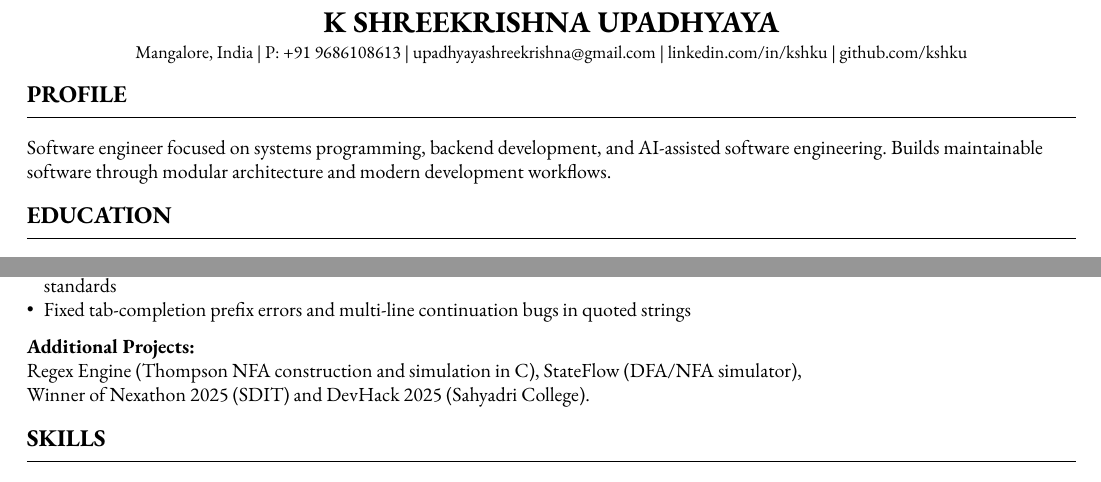
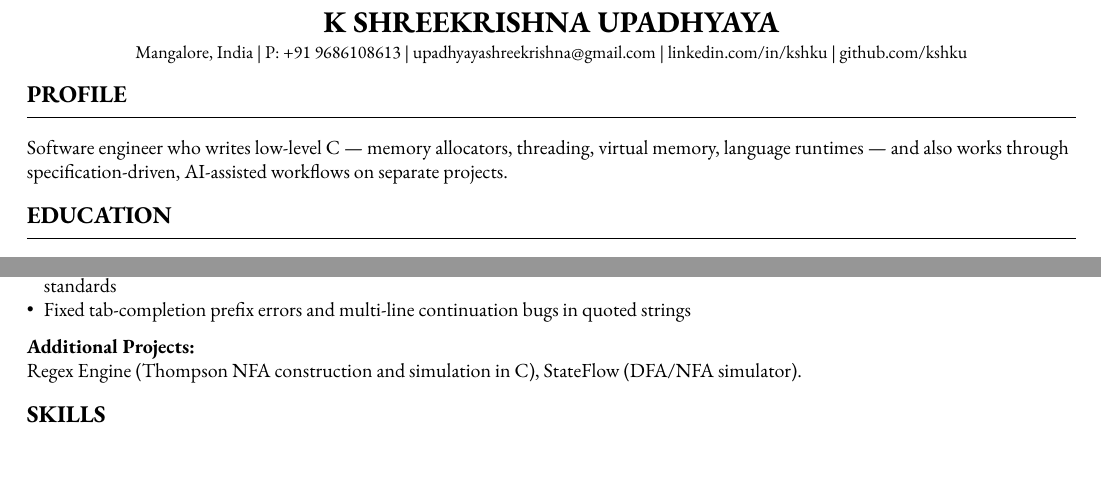
Before and after one commit to kshku/kshku, a Typst document (resume/resume_general.typ): two parts of the page, joined at a grey line, cut so that both start at the same text. Compiled offline with Typst 0.15.

Commit message:
update the profile section

```diff
--- a/resume/resume_general.typ
+++ b/resume/resume_general.typ
@@ -25,8 +25,7 @@
 
 == PROFILE
 sep_line
-Software engineer focused on systems programming, backend development, and AI-assisted software engineering.
-Builds maintainable software through modular architecture and modern development workflows.
+Software engineer who writes low-level C — memory allocators, threading, virtual memory, language runtimes — and also works through specification-driven, AI-assisted workflows on separate projects.
 
 == EDUCATION
 sep_line
@@ -66,8 +65,7 @@ Open-source contributor with 17 merged pull requests to an active codebase.
 - Fixed tab-completion prefix errors and multi-line continuation bugs in quoted strings
 
 *Additional Projects:* \
-Regex Engine (Thompson NFA construction and simulation in C), StateFlow (DFA/NFA simulator), \
-Winner of Nexathon 2025 (SDIT) and DevHack 2025 (Sahyadri College).
+Regex Engine (Thompson NFA construction and simulation in C), StateFlow (DFA/NFA simulator).
 
 == SKILLS
 sep_line
```
Also changed, not shown: resume/resume_ai.typ (+2 -2 lines), resume/resume_systems.typ (+1 -2 lines), resume/pdf/Resume_K_Shreekrishna_Upadhyaya.pdf, resume/pdf/Resume_K_Shreekrishna_Upadhyaya_AI.pdf, resume/pdf/Resume_K_Shreekrishna_Upadhyaya_Systems.pdf.
